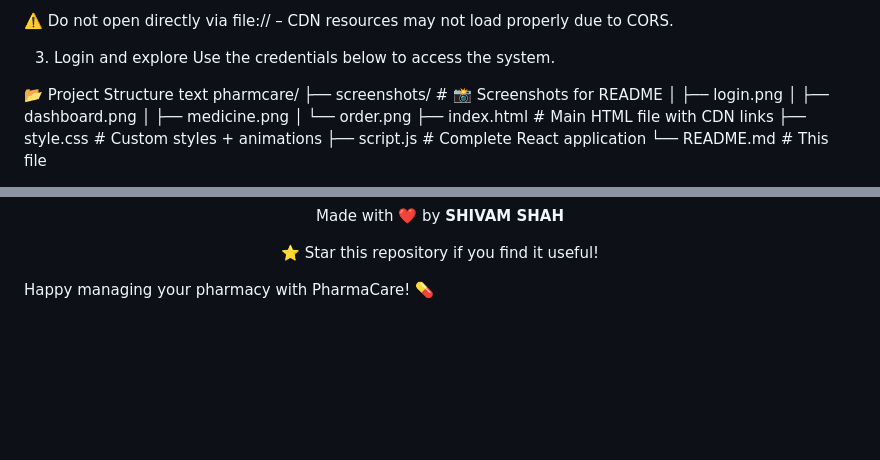
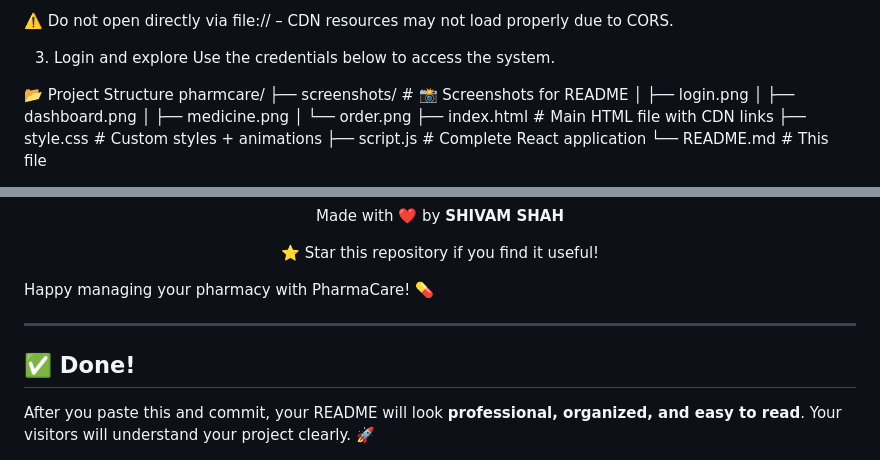
Before and after one commit to CIPHER-SHIVAM/PharmCare, a Markdown page: README.md, 2 parts joined by grey strips. GitHub-like rendering; blank space fills up the shorter version.

```diff
--- a/README.md
+++ b/README.md
@@ -104,7 +104,6 @@ Simply open index.html with Live Server (VS Code extension) or any local server.
 Use the credentials below to access the system.
 
 📂 Project Structure
-text
 pharmcare/
 ├── screenshots/          # 📸 Screenshots for README
 │   ├── login.png
@@ -225,3 +224,9 @@ Live Demo: https://pharm-care.vercel.app/
 
 <p align="center">Made with ❤️ by <strong>SHIVAM SHAH</strong></p> <p align="center"> ⭐ Star this repository if you find it useful! </p>
 Happy managing your pharmacy with PharmaCare! 💊
+
+---
+
+## ✅ Done!
+
+After you paste this and commit, your README will look **professional, organized, and easy to read**. Your visitors will understand your project clearly. 🚀
```
